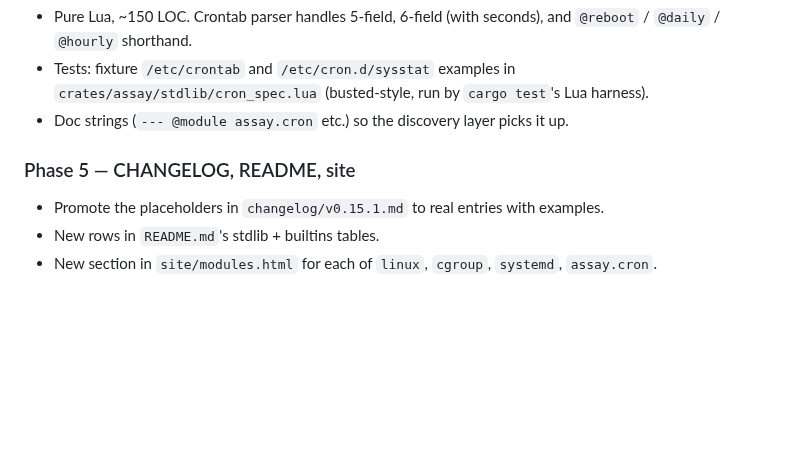
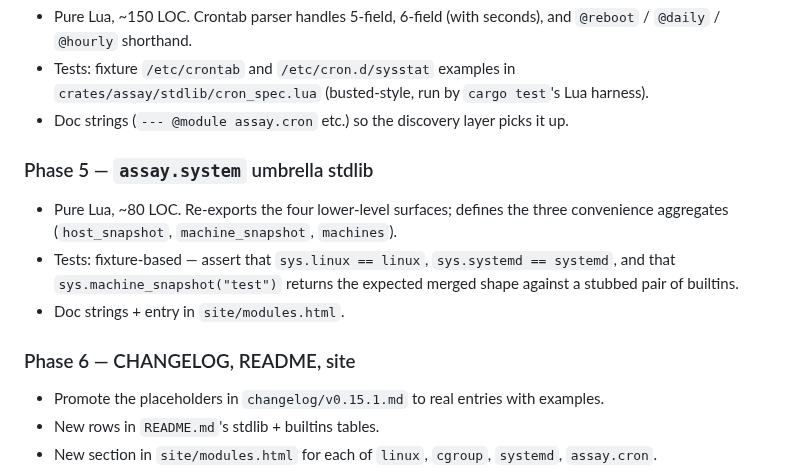
Before and after one commit to developerinlondon/assay, a Markdown page: .claude/plans/18-v0.15.1-linux-cgroup-systemd.md, the part around one of its changes. GitHub-like rendering; blank space fills up the shorter version.

```diff
--- a/.claude/plans/18-v0.15.1-linux-cgroup-systemd.md
+++ b/.claude/plans/18-v0.15.1-linux-cgroup-systemd.md
@@ -290,7 +328,16 @@ Branch already exists: `feature/v0.15.1-linux-sysd-builtins`.
   `crates/assay/stdlib/cron_spec.lua` (busted-style, run by `cargo test`'s Lua harness).
 - Doc strings (`--- @module assay.cron` etc.) so the discovery layer picks it up.
 
-### Phase 5 — CHANGELOG, README, site
+### Phase 5 — `assay.system` umbrella stdlib
+
+- Pure Lua, ~80 LOC. Re-exports the four lower-level surfaces; defines the three convenience
+  aggregates (`host_snapshot`, `machine_snapshot`, `machines`).
+- Tests: fixture-based — assert that `sys.linux == linux`, `sys.systemd == systemd`, and that
+  `sys.machine_snapshot("test")` returns the expected merged shape against a stubbed pair of
+  builtins.
+- Doc strings + entry in `site/modules.html`.
+
+### Phase 6 — CHANGELOG, README, site
 
 - Promote the placeholders in `changelog/v0.15.1.md` to real entries with examples.
 - New rows in `README.md`'s stdlib + builtins tables.
```
Also changed, not shown: other parts of .claude/plans/18-v0.15.1-linux-cgroup-systemd.md (+44 -6 lines).
